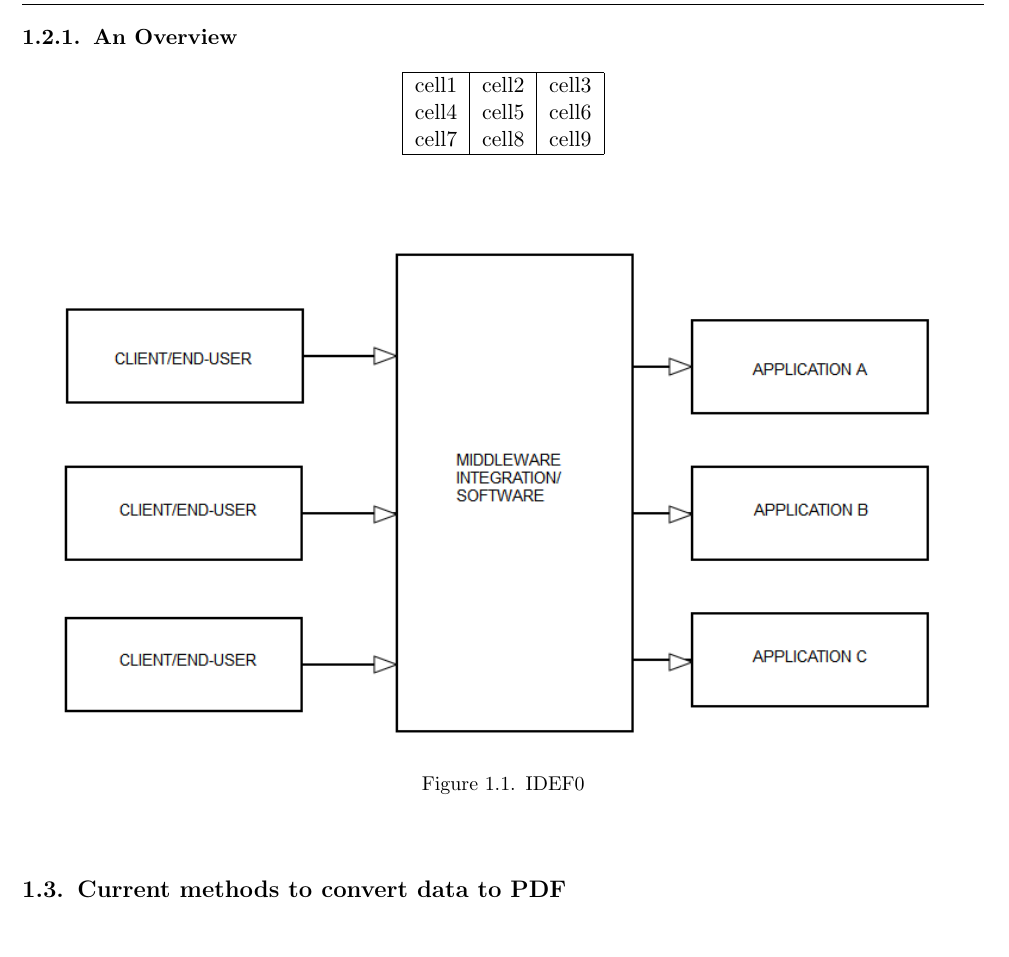
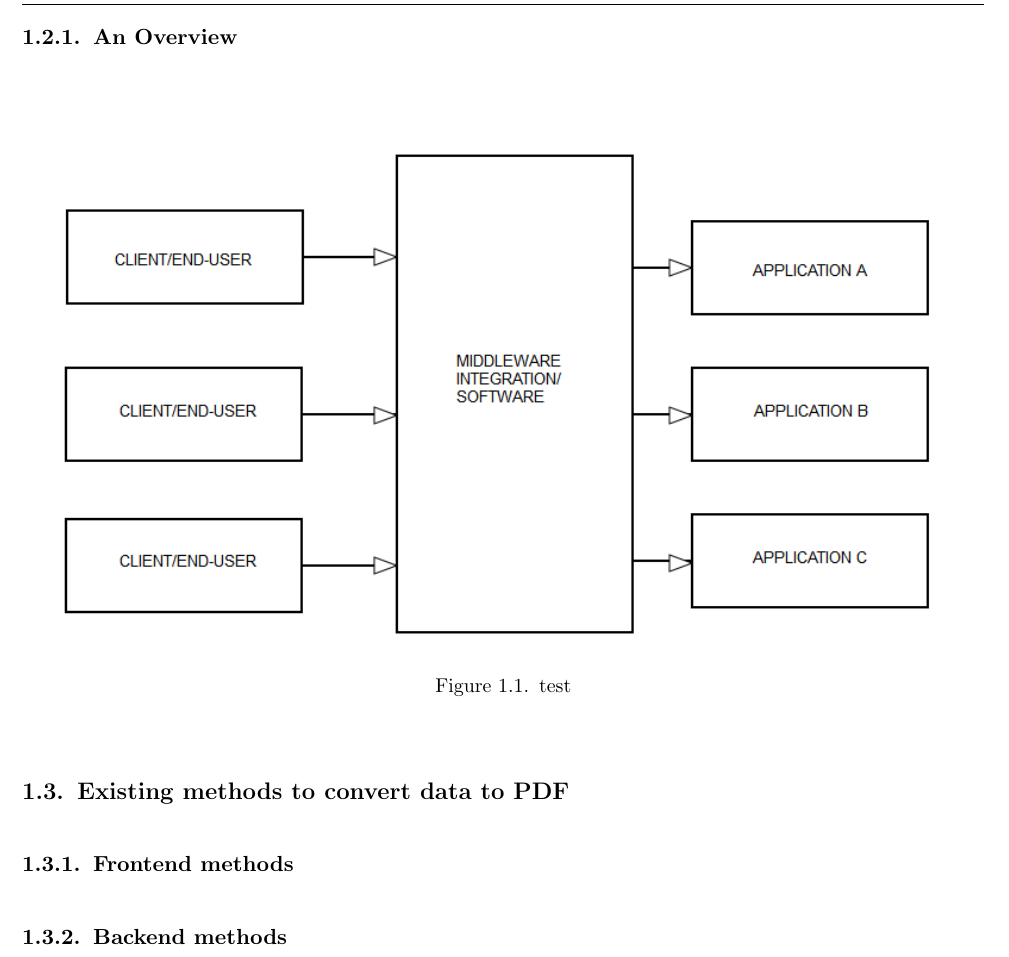
Before and after one commit to DennisDurairaj/master-thesis-outdated, a LaTeX document (Chapter1.tex): part of page 6 of 6, cut so that both start at the same text. Compiled offline with pdfLaTeX.

Commit message:
edits to thesis

```diff
--- a/Chapter1.tex
+++ b/Chapter1.tex
@@ -139,22 +139,25 @@ Firstly, we need to think about the language, with a plethora of server-side lan
 
 \newpage
 \subsection{An Overview}
-\begin{center}
-\begin{tabular}{ |c|c|c| }
- \hline
- cell1 & cell2 & cell3 \\
- cell4 & cell5 & cell6 \\
- cell7 & cell8 & cell9 \\
- \hline
-\end{tabular}
-\end{center}
+% \begin{center}
+% \begin{tabular}{ |c|c|c| }
+%  \hline
+%  cell1 & cell2 & cell3 \\
+%  cell4 & cell5 & cell6 \\
+%  cell7 & cell8 & cell9 \\
+%  \hline
+% \end{tabular}
+% \end{center}
 
 \begin{figure}[H]
 \centering
 \includegraphics[width=\textwidth]{img/"frontback".png}
-\caption{IDEF0}
+\caption{test}
 \end{figure}
 
-\section{Current methods to convert data to PDF}
+\section{Existing methods to convert data to PDF}
+\subsection{Frontend methods}
+\subsection{Backend methods}
+
 
 \end{document}
```
Also changed, not shown: Chapter1.pdf, paper.pdf, Chapter1.tex (2 more changed lines), 1 other file.
